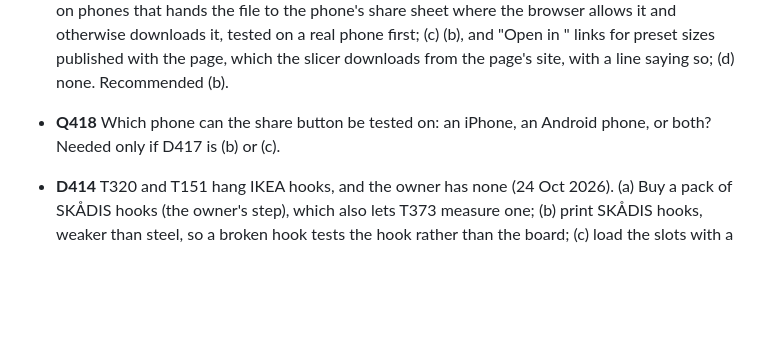
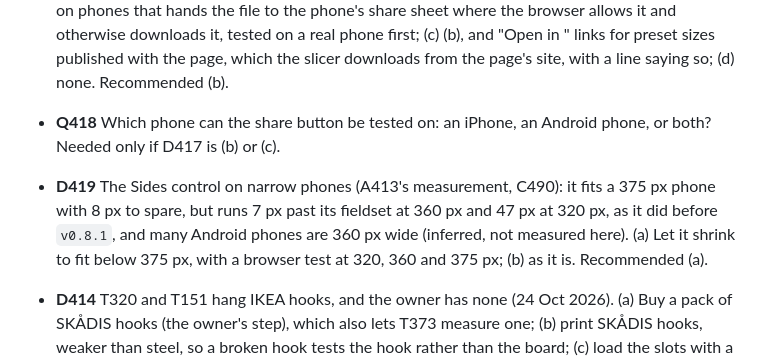
Before and after one commit to AlonRR/skadis-air, a Markdown page: docs/status.md, the part around the change. Drawn GitHub-style; blank space fills up the shorter version.

Commit message:
docs(status): A413 built, and D419 asks about Sides on narrow phones
The design system's v0.8.1 is adopted with nothing on the page moved.
Its measurement of Sides found it 7 px too wide at 360 px and 47 px at
320 px, as before; D419 asks whether to let it shrink there.

```diff
--- a/docs/status.md
+++ b/docs/status.md
@@ -336,6 +336,11 @@ clip (b4).
 - **Q418** Which phone can the share button be tested on: an iPhone, an Android phone, or both? Needed only if D417
   is (b) or (c).
 
+- **D419** The Sides control on narrow phones (A413's measurement, C490): it fits a 375 px phone with 8 px to spare,
+  but runs 7 px past its fieldset at 360 px and 47 px at 320 px, as it did before `v0.8.1`, and many Android phones
+  are 360 px wide (inferred, not measured here). (a) Let it shrink to fit below 375 px, with a browser test at 320, 360 and 375 px; (b) as it
+  is. Recommended (a).
+
 - **D414** T320 and T151 hang IKEA hooks, and the owner has none (24 Oct 2026). (a) Buy a pack of SKÅDIS hooks (the
   owner's step), which also lets T373 measure one; (b) print SKÅDIS hooks, weaker than steel, so a broken hook tests
   the hook rather than the board; (c) load the slots with a stand-in, a steel rod or bolt through a slot with a known
```
